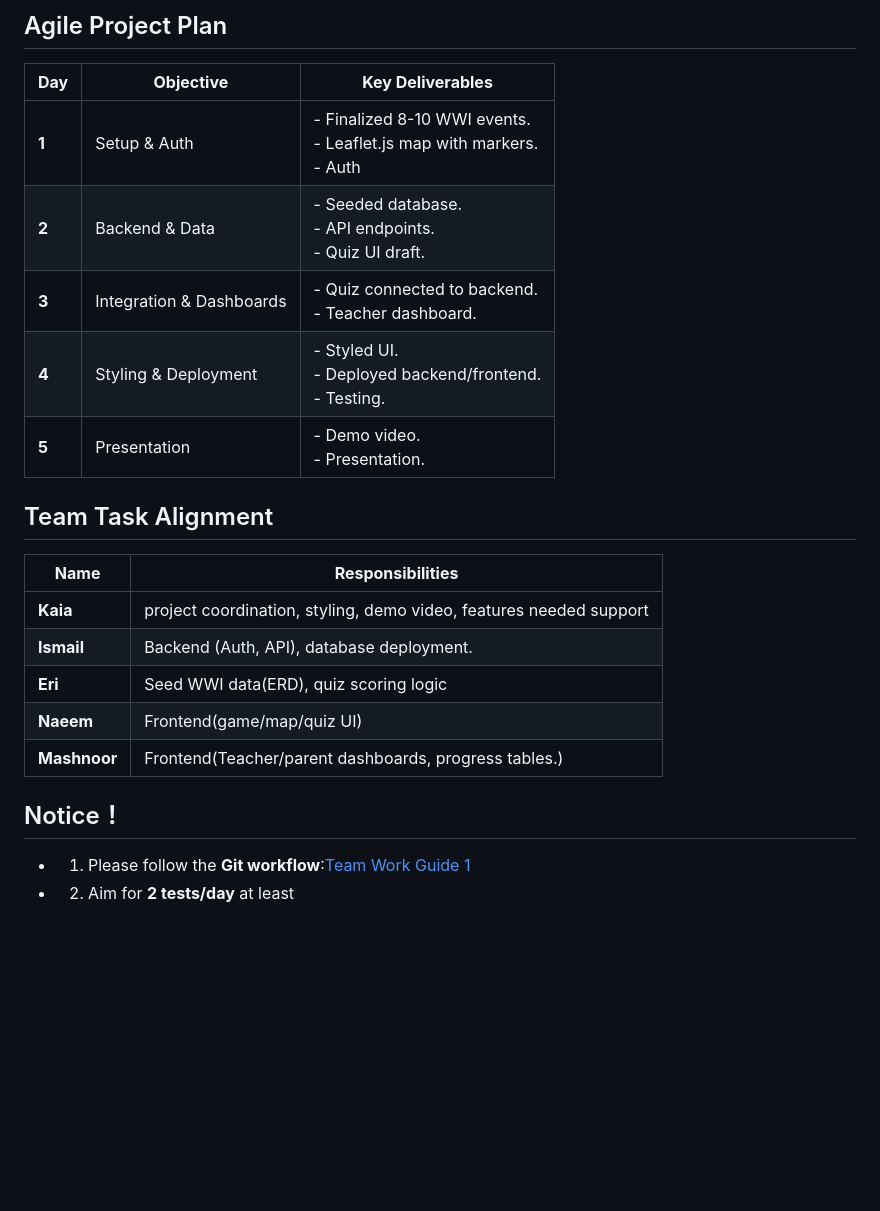
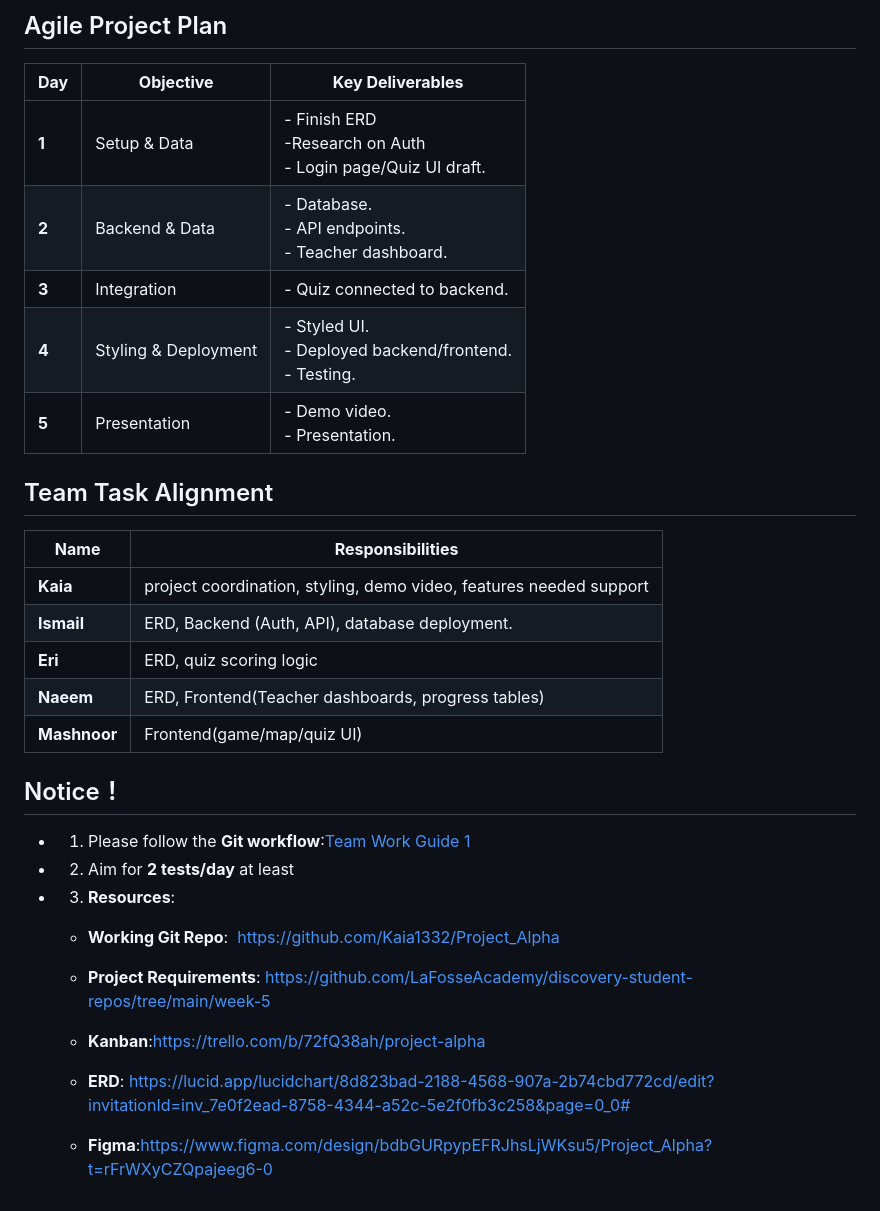
Before and after one commit to Kaia1332/Project_Alpha, a Markdown page: Instructions/Proposal.md, the part around one of its changes. Rendered like a GitHub page; blank space fills up the shorter version.

```diff
--- a/Instructions/Proposal.md
+++ b/Instructions/Proposal.md
@@ -57,9 +53,9 @@ The management team of the Hive group of secondary schools has noticed a lack of
 
 | **Day** | **Objective**                          | **Key Deliverables**                                                                 |
 |---------|----------------------------------------|-------------------------------------------------------------------------------------|
-| **1**   | Setup & Auth                           | - Finalized 8-10 WWI events.<br>- Leaflet.js map with markers.<br>- Auth     |
-| **2**   | Backend & Data                         | - Seeded database.<br>- API endpoints.<br>- Quiz UI draft. |
-| **3**   | Integration & Dashboards               | - Quiz connected to backend.<br>- Teacher dashboard.|
+| **1**   | Setup & Data                           | - Finish ERD <br>-Research on Auth <br>- Login page/Quiz UI draft.    |
+| **2**   | Backend & Data                         | - Database.<br>- API endpoints. <br>- Teacher dashboard.|
+| **3**   | Integration                            | - Quiz connected to backend.|
 | **4**   | Styling & Deployment                   | - Styled UI.<br>- Deployed backend/frontend.<br>- Testing.       |
 | **5**   | Presentation                           | - Demo video.<br>- Presentation.                         |
 
@@ -68,10 +64,10 @@ The management team of the Hive group of secondary schools has noticed a lack of
 | **Name** | **Responsibilities**                                  |
 |------------|-------------------------------------------------------|
 | **Kaia**   | project coordination, styling, demo video, features needed support      |
-| **Ismail** | Backend (Auth, API), database deployment.              |
-| **Eri** | Seed WWI data(ERD), quiz scoring logic          |
-| **Naeem**    | Frontend(game/map/quiz UI)       |
-| **Mashnoor**  | Frontend(Teacher/parent dashboards, progress tables.)         |
+| **Ismail** | ERD, Backend (Auth, API), database deployment.              |
+| **Eri** | ERD, quiz scoring logic          |
+| **Naeem**    | ERD, Frontend(Teacher dashboards, progress tables)     |
+| **Mashnoor**  | Frontend(game/map/quiz UI)        |
 
 
 
@@ -79,3 +75,14 @@ The management team of the Hive group of secondary schools has noticed a lack of
 
 - 1. Please follow the **Git workflow**:[Team Work Guide 1](./Assets/Team%20Work%20Guide%201.md)
 - 2. Aim for **2 tests/day** at least
+- 3. **Resources**:
+
+  - **Working Git Repo**:  https://github.com/Kaia1332/Project_Alpha
+
+  - **Project Requirements**: https://github.com/LaFosseAcademy/discovery-student-repos/tree/main/week-5
+
+  - **Kanban**:https://trello.com/b/72fQ38ah/project-alpha
+
+  - **ERD**: https://lucid.app/lucidchart/8d823bad-2188-4568-907a-2b74cbd772cd/edit?invitationId=inv_7e0f2ead-8758-4344-a52c-5e2f0fb3c258&page=0_0#
+
+  - **Figma**:https://www.figma.com/design/bdbGURpypEFRJhsLjWKsu5/Project_Alpha?t=rFrWXyCZQpajeeg6-0
```
Also changed, not shown: other parts of Instructions/Proposal.md (+10 -14 lines).
